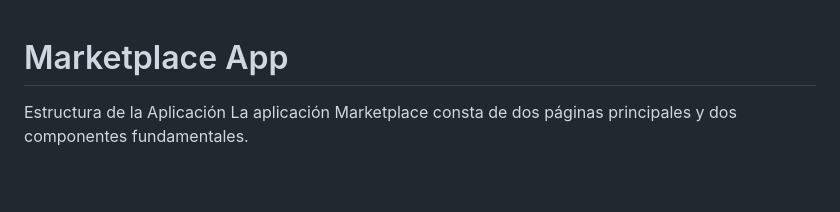
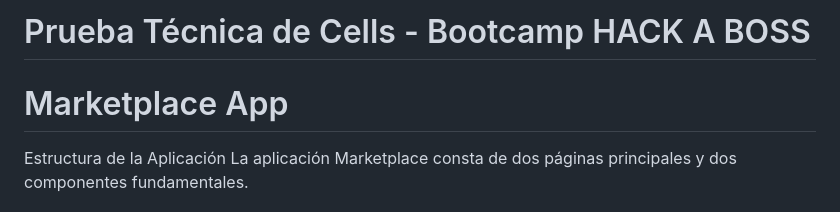
Before and after one commit to Solereah/LereahSol_Pruebatec5, a Markdown page: README.md, the part around the change. Drawn GitHub-style; blank space fills up the shorter version.

```diff
--- a/README.md
+++ b/README.md
@@ -1,3 +1,4 @@
+# Prueba Técnica de Cells - Bootcamp HACK A BOSS
 # Marketplace App
 Estructura de la Aplicación
 La aplicación Marketplace consta de dos páginas principales y dos componentes fundamentales.
```
